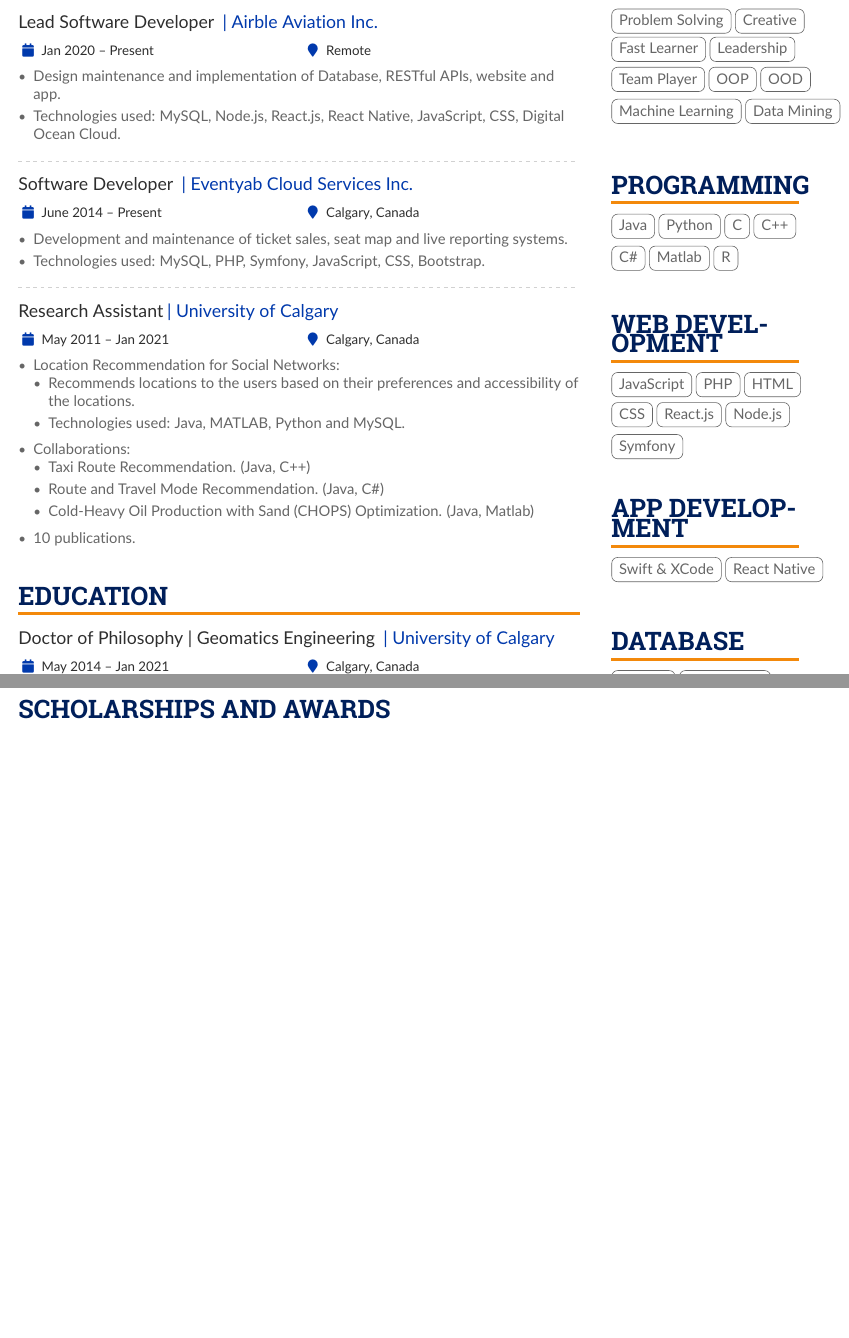
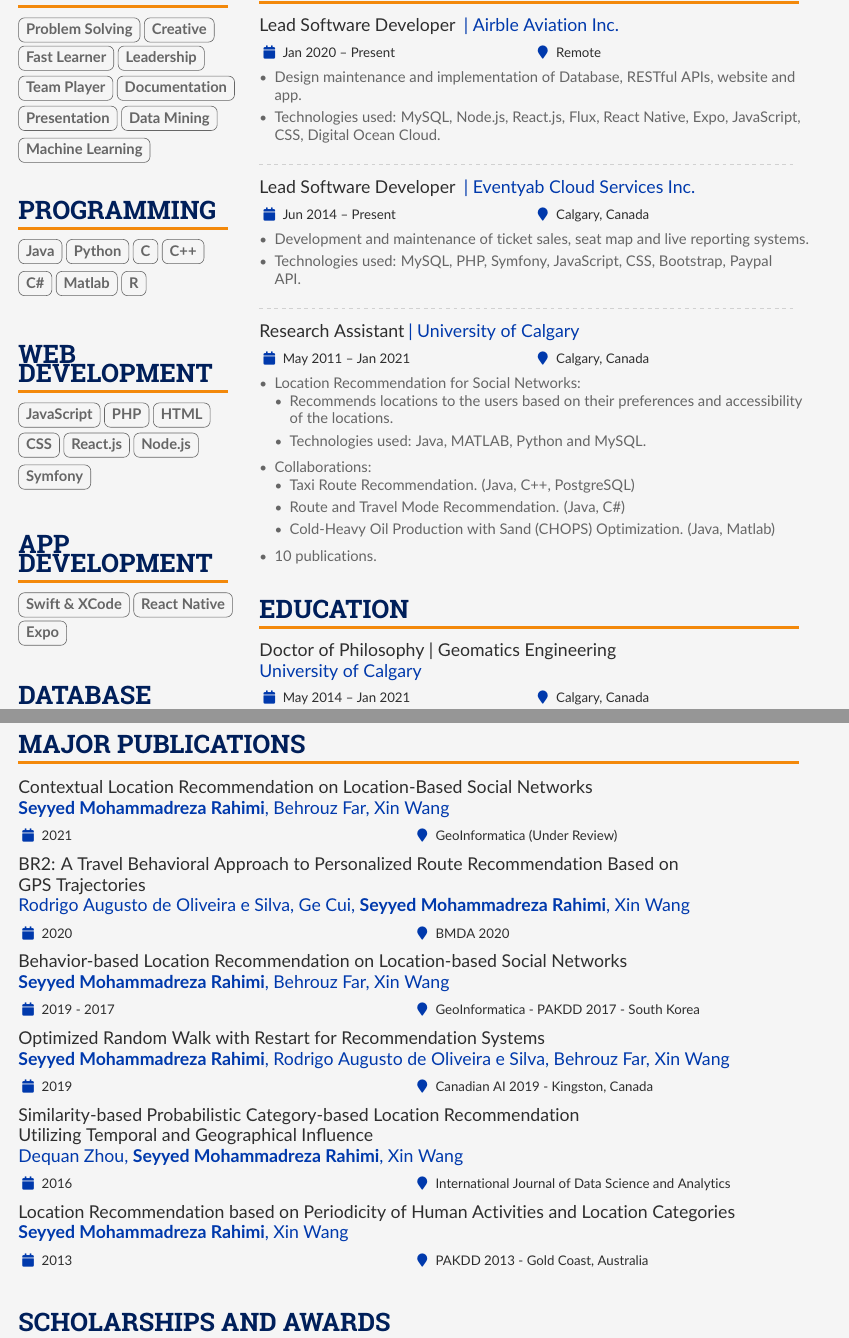
Before and after one commit to mamrooz/Resume, a LaTeX CV (main.tex): two parts of pages 1 and 2 of 2, joined at a grey line, cut so that both start at the same text, the shorter picture padded with empty space. Compiled offline with pdfLaTeX.

Commit message:
Updated Resume with Publications

```diff
--- a/main.tex
+++ b/main.tex
@@ -57,7 +57,7 @@
 \definecolor{PrimaryColor}{HTML}{001F5A}
 \definecolor{SecondaryColor}{HTML}{0039AC}
 \definecolor{ThirdColor}{HTML}{F3890B}
-\definecolor{BackgroundColor}{HTML}{FFFFFF}
+\definecolor{BackgroundColor}{HTML}{F5F5F5}
 \colorlet{name}{PrimaryColor}
 \colorlet{tagline}{PrimaryColor}
 \colorlet{heading}{PrimaryColor}
@@ -127,64 +128,8 @@
     % \AtBeginEnvironment{itemize}{\small}
 
     %% Set the left/right column width ratio to 6:4.
-    \columnratio{0.75}
+    \columnratio{0.28}
 
     % Start a 2-column paracol. Both the left and right columns will automatically
     % break across pages if things get too long.
     \begin{paracol}{2}
-
-        % ----- ABOUT ME -----
-        %\cvsection{About Me}
-        %    \begin{quote}
-        %        Lorem ipsum dolor sit amet, consectetur adipiscing elit, sed do eiusmod tempor incididunt ut labore et dolore magna aliqua.
-        %    \end{quote}
-        % ----- ABOUT ME -----
-
-        % ----- ABOUT ME -----
-        %\cvsection{Summary of Qualifications}
-        %    \begin{itemize}
-        %        \item  Leadership, problem-solving skills, creative, fast learner and team player.
-        %        \item  Perseverant, self-motivated, analytical problem solver as evidenced through high performance and consistent delivery of effective results in both work and academic environments.
-        %        \item Great communication, documentation, and presentation skills, flexible to work effectively both independently and in a collaborative, self-organizing team environment.
-        %        \item  Experienced UML, Agile software development methodology, Object Oriented Programming, prototyping as demonstrated through many projects.
-        %        \item  Experienced UML, Agile software development methodology, Object Oriented Programming, prototyping as demonstrated through many projects.
-        %    \end{itemize}
-        % ----- ABOUT ME -----
-
-        % ----- EXPERIENCE -----
-        \cvsection{Experience}
-            \cvevent{Lead Software Developer }{| Airble Aviation Inc.}{Jan 2020 -- Present}{Remote}
-            \begin{itemize}
-                \item Design maintenance and implementation of Database, RESTful APIs, website and app.
-                \item Technologies used: MySQL, Node.js, React.js, React Native, JavaScript, CSS, Digital Ocean Cloud.
-            \end{itemize}
-            \divider
-
-            \cvevent{Software Developer }{| Eventyab Cloud Services Inc.}{June 2014 -- Present}{Calgary, Canada}
-            \begin{itemize}
-                \item Development and maintenance of ticket sales, seat map and live reporting systems.
-                \item
-                Technologies used: MySQL, PHP, Symfony, JavaScript, CSS, Bootstrap.
-            \end{itemize}
-            \divider
-
-            \cvevent{Research Assistant}{| University of Calgary}{May 2011 -- Jan 2021}{Calgary, Canada}
-            \begin{itemize}
-                \item Location Recommendation for Social Networks:
-                \begin{itemize}
-                    \item Recommends locations to the users based on their preferences and accessibility of the locations.
-                    \item Technologies used:  Java, MATLAB, Python and MySQL.
-                \end{itemize}
-                \item Collaborations:
-                \begin{itemize}
-                    \item Taxi Route Recommendation. (Java, C++)
-                    \item Route and Travel Mode Recommendation. (Java, C\#)
-                    \item Cold-Heavy Oil Production with Sand (CHOPS) Optimization. (Java, Matlab)
-                \end{itemize}
-                \item 10 publications.
-            \end{itemize}
-        % ----- EXPERIENCE -----
-
-        % ----- EDUCATION -----
-        \cvsection{Education}
-            \cvevent{Doctor of Philosophy | Geomatics Engineering }{| University of Calgary}{May 2014 -- Jan 2021}{Calgary, Canada}
@@ -205 +135,0 @@
-        \cvsection{Scholarships and Awards}
@@ -230,37 +136,36 @@
-        \switchcolumn
         \cvsection{Strengths}
-            \cvtag{Problem Solving}
-            \cvtag{Creative}
-            \cvtag{Fast Learner}
-            \cvtag{Leadership}
-            \cvtag{Team Player}
-            \cvtag{OOP}
-            \cvtag{OOD}
-            \cvtag{Machine Learning}
-            \cvtag{Data Mining}
-
+            \cvtag{\textbf{Problem Solving}}
+            \cvtag{\textbf{Creative}}
+            \cvtag{\textbf{Fast Learner}}
+            \cvtag{\textbf{Leadership}}
+            \cvtag{\textbf{Team Player}}
+            \cvtag{\textbf{Documentation}}
+            \cvtag{\textbf{Presentation}}
+            \cvtag{\textbf{Data Mining}}\\
+            \cvtag{\textbf{Machine Learning}}
 
         % ----- STRENGTHS -----
         \cvsection{Programming}
-            \cvtag{Java}
-            \cvtag{Python}
-            \cvtag{C}
-            \cvtag{C++}
-            \cvtag{C\#}
-            \cvtag{Matlab}
-            \cvtag{R}
+            \cvtag{\textbf{Java}}
+            \cvtag{\textbf{Python}}
+            \cvtag{\textbf{C}}
+            \cvtag{\textbf{C++}}
+            \cvtag{\textbf{C\#}}
+            \cvtag{\textbf{Matlab}}
+            \cvtag{\textbf{R}}
 
-        \cvsection{Web Development}
-            \cvtag{JavaScript}
-            \cvtag{PHP}
-            \cvtag{HTML}
-            \cvtag{CSS}
-            \cvtag{React.js}
-            \cvtag{Node.js}
-            \cvtag{Symfony}
+        \cvsection{Web\\Development}
+            \cvtag{\textbf{JavaScript}}
+            \cvtag{\textbf{PHP}}
+            \cvtag{\textbf{HTML}}
+            \cvtag{\textbf{CSS}}
+            \cvtag{\textbf{React.js}}
+            \cvtag{\textbf{Node.js}}
+            \cvtag{\textbf{Symfony}}
 
-        \cvsection{App Development}
-            \cvtag{Swift \& XCode}
-            \cvtag{React Native}
+        \cvsection{App\\Development}
+            \cvtag{\textbf{Swift \& XCode}}
+            \cvtag{\textbf{React Native}}
+            \cvtag{\textbf{Expo}}
 
         \cvsection{Database}
@@ -318,3 +225,56 @@
         %% Switch to the right column. This will now automatically move to the second
         %% page if the content is too long.
         \switchcolumn
+        % ----- ABOUT ME -----
+        %\cvsection{About Me}
+        %    \begin{quote}
+        %        Lorem ipsum dolor sit amet, consectetur adipiscing elit, sed do eiusmod tempor incididunt ut labore et dolore magna aliqua.
+        %    \end{quote}
+        % ----- ABOUT ME -----
+
+        % ----- ABOUT ME -----
+        %\cvsection{Summary of Qualifications}
+        %    \begin{itemize}
+        %        \item  Leadership, problem-solving skills, creative, fast learner and team player.
+        %        \item  Perseverant, self-motivated, analytical problem solver as evidenced through high performance and consistent delivery of effective results in both work and academic environments.
+        %        \item Great communication, documentation, and presentation skills, flexible to work effectively both independently and in a collaborative, self-organizing team environment.
+        %        \item  Experienced UML, Agile software development methodology, Object Oriented Programming, prototyping as demonstrated through many projects.
+        %        \item  Experienced UML, Agile software development methodology, Object Oriented Programming, prototyping as demonstrated through many projects.
+        %    \end{itemize}
+        % ----- ABOUT ME -----
+
+        % ----- EXPERIENCE -----
+        \cvsection{Experience}
+            \cvevent{Lead Software Developer }{| Airble Aviation Inc.}{Jan 2020 -- Present}{Remote}
+            \begin{itemize}
+                \item Design maintenance and implementation of Database, RESTful APIs, website and app.
+                \item Technologies used: MySQL, Node.js, React.js, Flux, React Native, Expo, JavaScript, CSS, Digital Ocean Cloud.
+            \end{itemize}
+            \divider
+            \cvevent{Lead Software Developer }{| Eventyab Cloud Services Inc.}{Jun 2014 -- Present}{Calgary, Canada}
+            \begin{itemize}
+                \item Development and maintenance of ticket sales, seat map and live reporting systems.
+                \item
+                Technologies used: MySQL, PHP, Symfony, JavaScript, CSS, Bootstrap, Paypal API.
+            \end{itemize}
+            \divider
+            \cvevent{Research Assistant}{| University of Calgary}{May 2011 -- Jan 2021}{Calgary, Canada}
+            \begin{itemize}
+                \item Location Recommendation for Social Networks:
+                \begin{itemize}
+                    \item Recommends locations to the users based on their preferences and accessibility of the locations.
+                    \item Technologies used: Java, MATLAB, Python and MySQL.
+                \end{itemize}
+                \item Collaborations:
+                \begin{itemize}
+                    \item Taxi Route Recommendation. (Java, C++, PostgreSQL)
+                    \item Route and Travel Mode Recommendation. (Java, C\#)
+                    \item Cold-Heavy Oil Production with Sand (CHOPS) Optimization. (Java, Matlab)
+                \end{itemize}
+                \item 10 publications.
+            \end{itemize}
+        % ----- EXPERIENCE -----
+
+        % ----- EDUCATION -----
+        \cvsection{Education}
+            \cvevent{Doctor of Philosophy | Geomatics Engineering }{\\University of Calgary}{May 2014 -- Jan 2021}{Calgary, Canada}
@@ -320,0 +292,11 @@
+        \newpage
+        \columnratio{1}
+        \begin{paracol}{1}
+        \cvsection{Major Publications}
+        \cvevent{Contextual Location Recommendation on Location-Based Social Networks}{\\ \textbf{Seyyed Mohammadreza Rahimi}, Behrouz Far, Xin Wang}{2021}{GeoInformatica (Under Review)}
+        \cvevent{BR2: A Travel Behavioral Approach to Personalized Route Recommendation Based on \\GPS Trajectories}{\\Rodrigo Augusto de Oliveira e Silva, Ge Cui, \textbf{Seyyed Mohammadreza Rahimi}, Xin Wang}{2020}{BMDA 2020}
+        \cvevent{Behavior-based Location Recommendation on Location-based Social Networks}{\\ \textbf{Seyyed Mohammadreza Rahimi}, Behrouz Far, Xin Wang}{2019 - 2017}{GeoInformatica - PAKDD 2017 - South Korea}
+        \cvevent{Optimized Random Walk with Restart for Recommendation Systems}{\\ \textbf{Seyyed Mohammadreza Rahimi}, Rodrigo Augusto de Oliveira e Silva, Behrouz Far, Xin Wang}{2019}{Canadian AI 2019 - Kingston, Canada}
+        \cvevent{Similarity-based Probabilistic Category-based Location Recommendation \\ Utilizing Temporal and Geographical Influence}{\\Dequan Zhou,  \textbf{Seyyed Mohammadreza Rahimi}, Xin Wang}{2016}{International Journal of Data Science and Analytics}
+        \cvevent{Location Recommendation based on Periodicity of Human Activities and Location Categories}{\\ \textbf{Seyyed Mohammadreza Rahimi}, Xin Wang}{2013}{PAKDD 2013 - Gold Coast, Australia}
+        \cvsection{Scholarships and Awards}
```
Also changed, not shown: main.tex (104 more changed lines).
